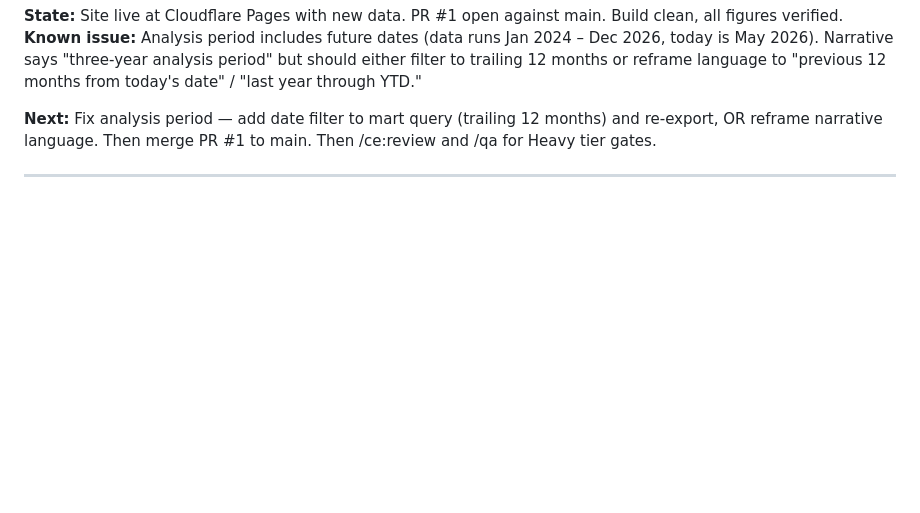
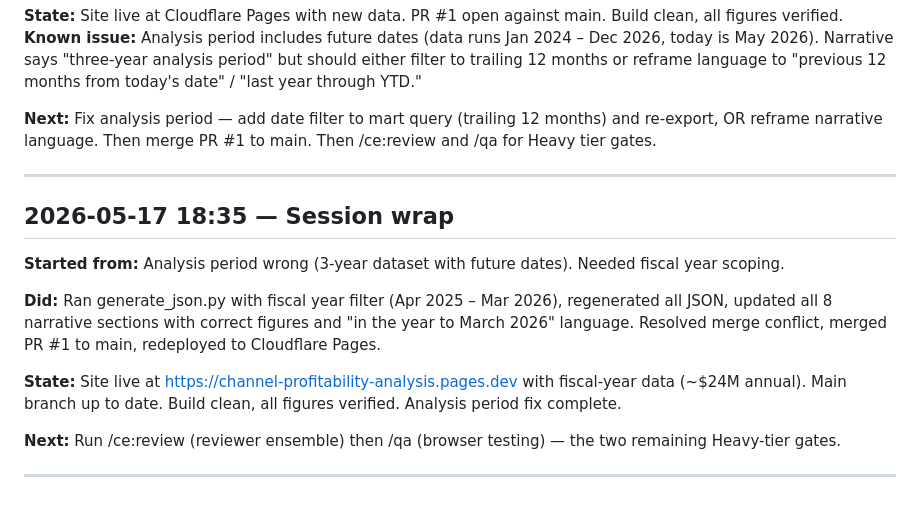
Before and after one commit to MsShawnP/channel-profitability-analysis, a Markdown page: HANDOFF.md, the part around the change. Drawn GitHub-style; blank space fills up the shorter version.

```diff
--- a/HANDOFF.md
+++ b/HANDOFF.md
@@ -94,3 +94,15 @@ FAILURES.md. Project brief exists in Downloads as reference.
 **Next:** Fix analysis period — add date filter to mart query (trailing 12 months) and re-export, OR reframe narrative language. Then merge PR #1 to main. Then /ce:review and /qa for Heavy tier gates.
 
 ---
+
+## 2026-05-17 18:35 — Session wrap
+
+**Started from:** Analysis period wrong (3-year dataset with future dates). Needed fiscal year scoping.
+
+**Did:** Ran generate_json.py with fiscal year filter (Apr 2025 – Mar 2026), regenerated all JSON, updated all 8 narrative sections with correct figures and "in the year to March 2026" language. Resolved merge conflict, merged PR #1 to main, redeployed to Cloudflare Pages.
+
+**State:** Site live at https://channel-profitability-analysis.pages.dev with fiscal-year data (~$24M annual). Main branch up to date. Build clean, all figures verified. Analysis period fix complete.
+
+**Next:** Run /ce:review (reviewer ensemble) then /qa (browser testing) — the two remaining Heavy-tier gates.
+
+---
```
Also changed, not shown: DECISIONS.md (+5 -0 lines).
